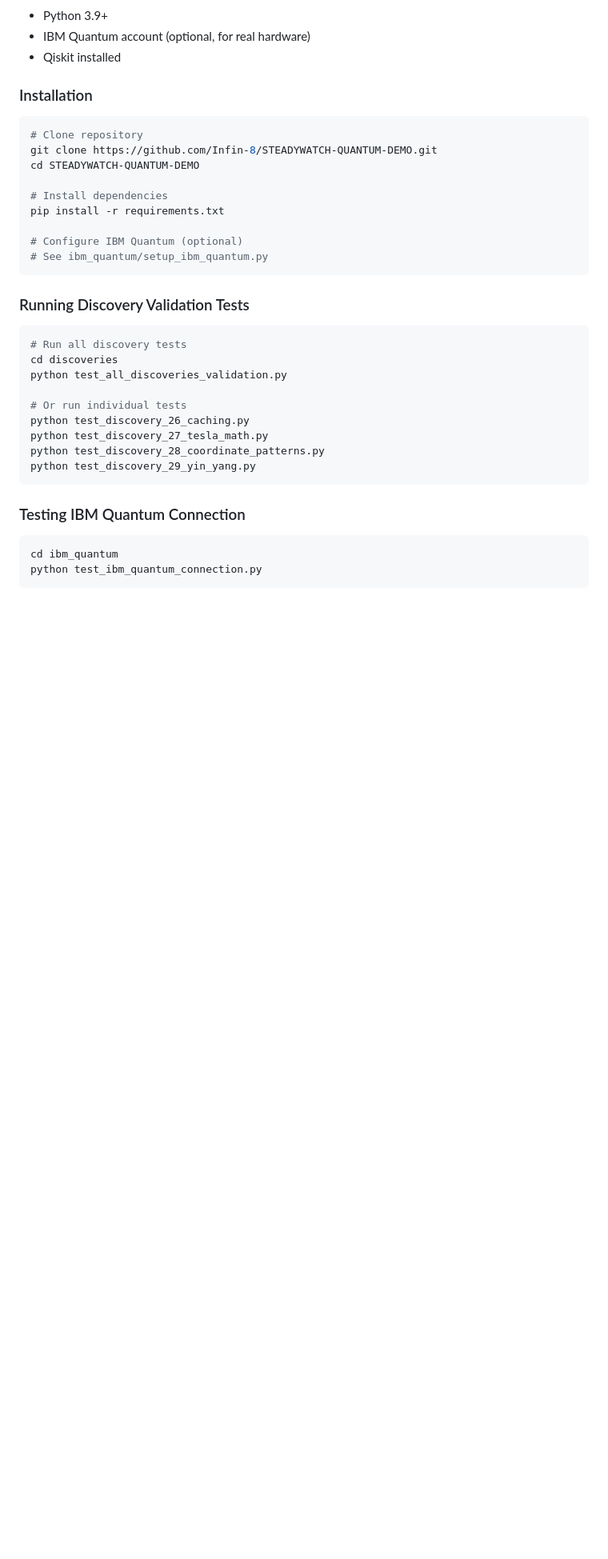
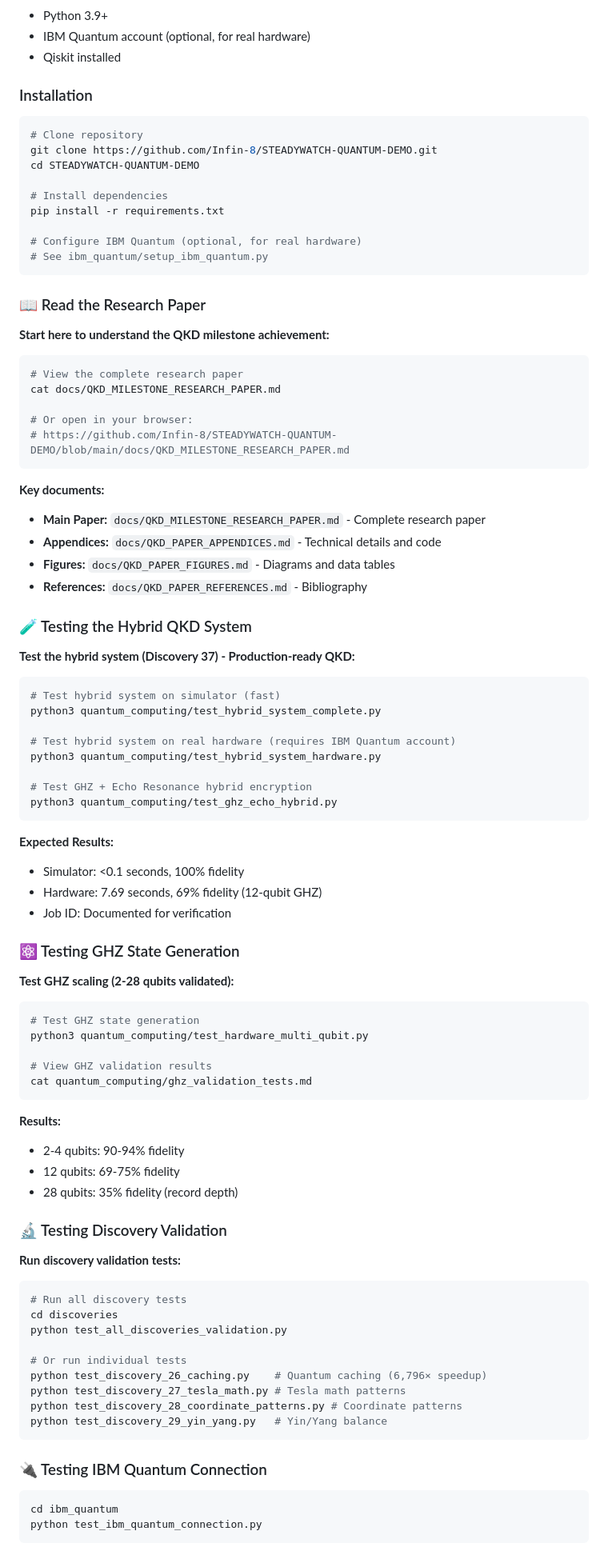
Before and after one commit to Infin-8/STEADYWATCH-QUANTUM-DEMO, a Markdown page: README.md, the part around one of its changes. Shown at 80% size. Drawn GitHub-style; blank space fills up the shorter version.

Commit message:
Update Quick Start section with current examples
Updated Quick Start to include:
- QKD research paper reading (start here)
- Hybrid system testing (Discovery 37)
- GHZ state generation tests
- Current discovery validation examples
- Hardware validation results viewing
- Job ID verification links

Removed outdated examples, added current/relevant tests

````diff
--- a/README.md
+++ b/README.md
@@ -191,11 +191,68 @@ cd STEADYWATCH-QUANTUM-DEMO
 # Install dependencies
 pip install -r requirements.txt
 
-# Configure IBM Quantum (optional)
+# Configure IBM Quantum (optional, for real hardware)
 # See ibm_quantum/setup_ibm_quantum.py
 ```
 
-### Running Discovery Validation Tests
+### 📖 Read the Research Paper
+
+**Start here to understand the QKD milestone achievement:**
+
+```bash
+# View the complete research paper
+cat docs/QKD_MILESTONE_RESEARCH_PAPER.md
+
+# Or open in your browser:
+# https://github.com/Infin-8/STEADYWATCH-QUANTUM-DEMO/blob/main/docs/QKD_MILESTONE_RESEARCH_PAPER.md
+```
+
+**Key documents:**
+- **Main Paper:** `docs/QKD_MILESTONE_RESEARCH_PAPER.md` - Complete research paper
+- **Appendices:** `docs/QKD_PAPER_APPENDICES.md` - Technical details and code
+- **Figures:** `docs/QKD_PAPER_FIGURES.md` - Diagrams and data tables
+- **References:** `docs/QKD_PAPER_REFERENCES.md` - Bibliography
+
+### 🧪 Testing the Hybrid QKD System
+
+**Test the hybrid system (Discovery 37) - Production-ready QKD:**
+
+```bash
+# Test hybrid system on simulator (fast)
+python3 quantum_computing/test_hybrid_system_complete.py
+
+# Test hybrid system on real hardware (requires IBM Quantum account)
+python3 quantum_computing/test_hybrid_system_hardware.py
+
+# Test GHZ + Echo Resonance hybrid encryption
+python3 quantum_computing/test_ghz_echo_hybrid.py
+```
+
+**Expected Results:**
+- Simulator: <0.1 seconds, 100% fidelity
+- Hardware: 7.69 seconds, 69% fidelity (12-qubit GHZ)
+- Job ID: Documented for verification
+
+### ⚛️ Testing GHZ State Generation
+
+**Test GHZ scaling (2-28 qubits validated):**
+
+```bash
+# Test GHZ state generation
+python3 quantum_computing/test_hardware_multi_qubit.py
+
+# View GHZ validation results
+cat quantum_computing/ghz_validation_tests.md
+```
+
+**Results:**
+- 2-4 qubits: 90-94% fidelity
+- 12 qubits: 69-75% fidelity
+- 28 qubits: 35% fidelity (record depth)
+
+### 🔬 Testing Discovery Validation
+
+**Run discovery validation tests:**
 
 ```bash
 # Run all discovery tests
@@ -203,13 +260,13 @@ cd discoveries
 python test_all_discoveries_validation.py
 
 # Or run individual tests
-python test_discovery_26_caching.py
-python test_discovery_27_tesla_math.py
-python test_discovery_28_coordinate_patterns.py
-python test_discovery_29_yin_yang.py
+python test_discovery_26_caching.py    # Quantum caching (6,796× speedup)
+python test_discovery_27_tesla_math.py # Tesla math patterns
+python test_discovery_28_coordinate_patterns.py # Coordinate patterns
+python test_discovery_29_yin_yang.py   # Yin/Yang balance
 ```
 
-### Testing IBM Quantum Connection
+### 🔌 Testing IBM Quantum Connection
 
 ```bash
 cd ibm_quantum
````
Also changed, not shown: other parts of README.md (+21 -1 lines).
